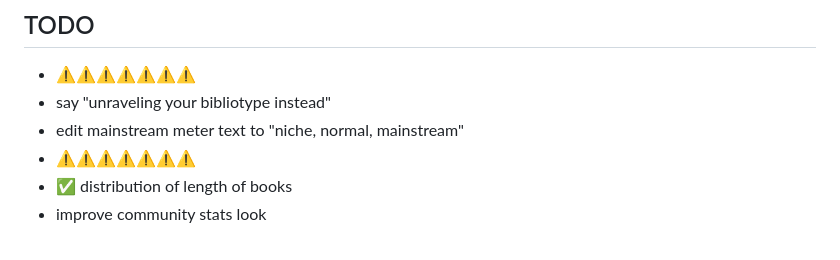
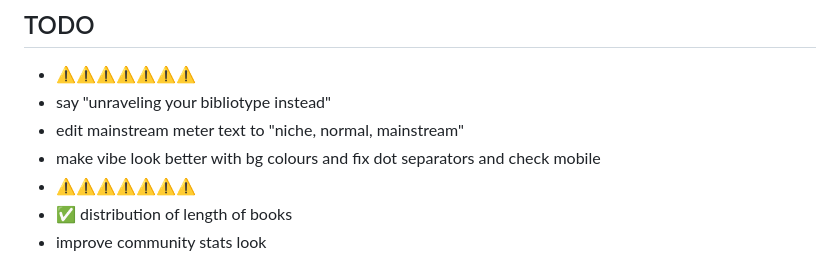
Before and after one commit to vanajmoorthy/bibliotype, a Markdown page: README.md, the part around the change. Rendered like a GitHub page.

Commit message:
Update README.md (#19)

```diff
--- a/README.md
+++ b/README.md
@@ -11,6 +11,7 @@ https://github.com/user-attachments/assets/41540178-f67a-4a48-9105-1a687f034c23
 - ⚠️⚠️⚠️⚠️⚠️⚠️⚠️
 - say "unraveling your bibliotype instead"
 - edit mainstream meter text to "niche, normal, mainstream"
+- make vibe look better with bg colours and fix dot separators and check mobile
 - ⚠️⚠️⚠️⚠️⚠️⚠️⚠️
 - ✅ distribution of length of books
 - improve community stats look
```
